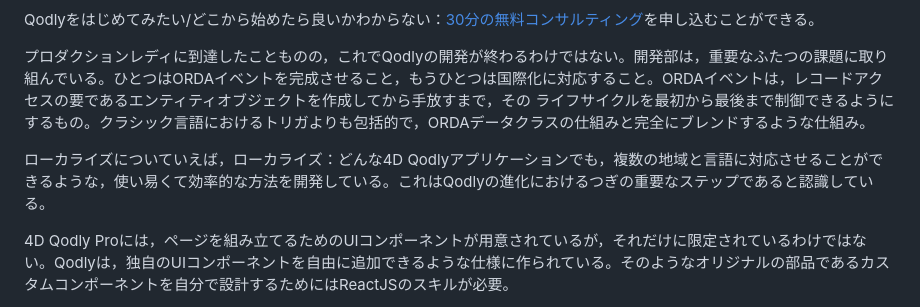
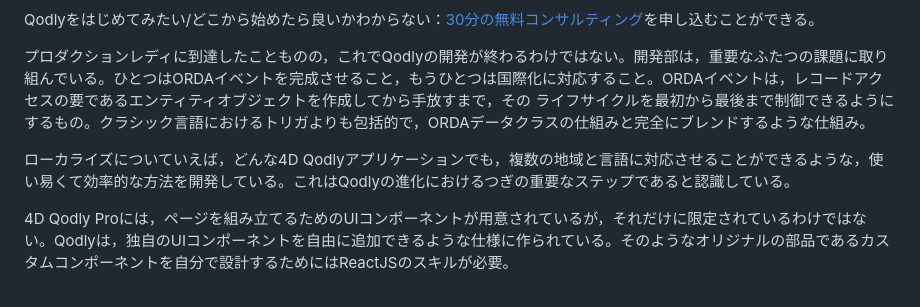
Before and after one commit to miyako/4d-presentation-2025-07-08, a Markdown page: README.md, the part around the change. Rendered like a GitHub page.

```diff
--- a/README.md
+++ b/README.md
@@ -13,7 +13,7 @@ Qodlyをはじめてみたい/どこから始めたら良いかわからない
 プロダクションレディに到達したことものの，これでQodlyの開発が終わるわけではない。開発部は，重要なふたつの課題に取り組んでいる。ひとつはORDAイベントを完成させること，もうひとつは国際化に対応すること。ORDAイベントは，レコードアクセスの要であるエンティティオブジェクトを作成してから手放すまで，その
 ライフサイクルを最初から最後まで制御できるようにするもの。クラシック言語におけるトリガよりも包括的で，ORDAデータクラスの仕組みと完全にブレンドするような仕組み。
 
-ローカライズについていえば，ローカライズ：どんな4D Qodlyアプリケーションでも，複数の地域と言語に対応させることができるような，使い易くて効率的な方法を開発している。これはQodlyの進化におけるつぎの重要なステップであると認識している。
+ローカライズについていえば，どんな4D Qodlyアプリケーションでも，複数の地域と言語に対応させることができるような，使い易くて効率的な方法を開発している。これはQodlyの進化におけるつぎの重要なステップであると認識している。
 
 4D Qodly Proには，ページを組み立てるためのUIコンポーネントが用意されているが，それだけに限定されているわけではない。Qodlyは，独自のUIコンポーネントを自由に追加できるような仕様に作られている。そのようなオリジナルの部品であるカスタムコンポーネントを自分で設計するためにはReactJSのスキルが必要。
 
```
